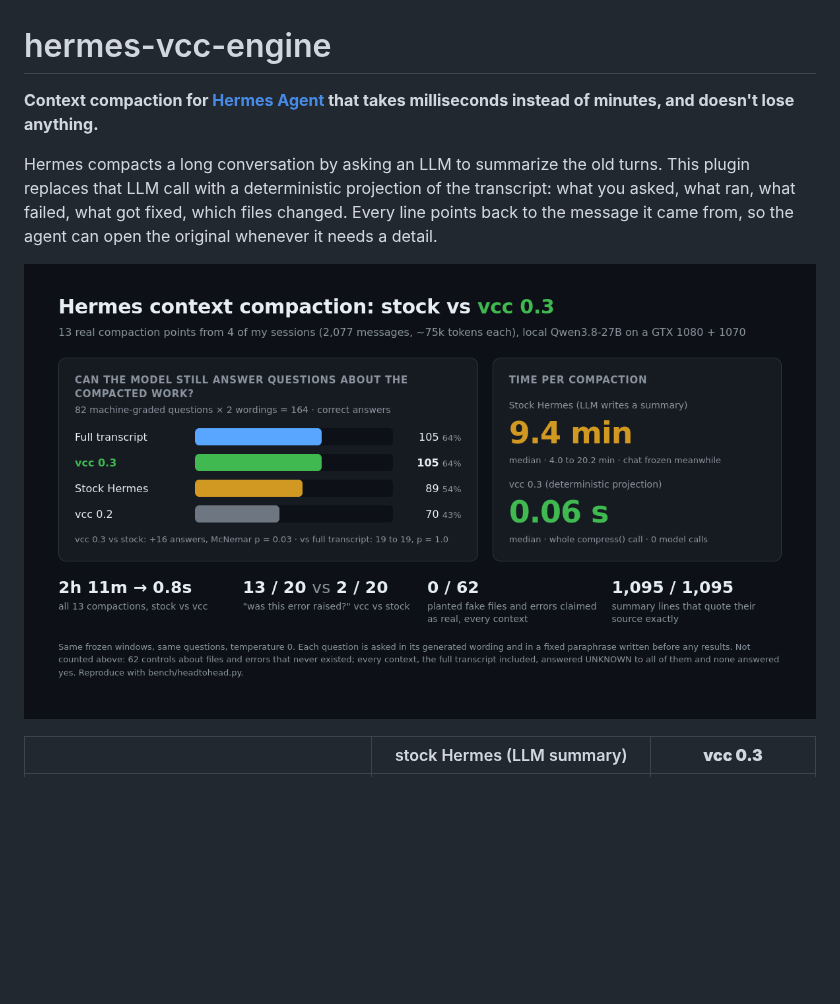
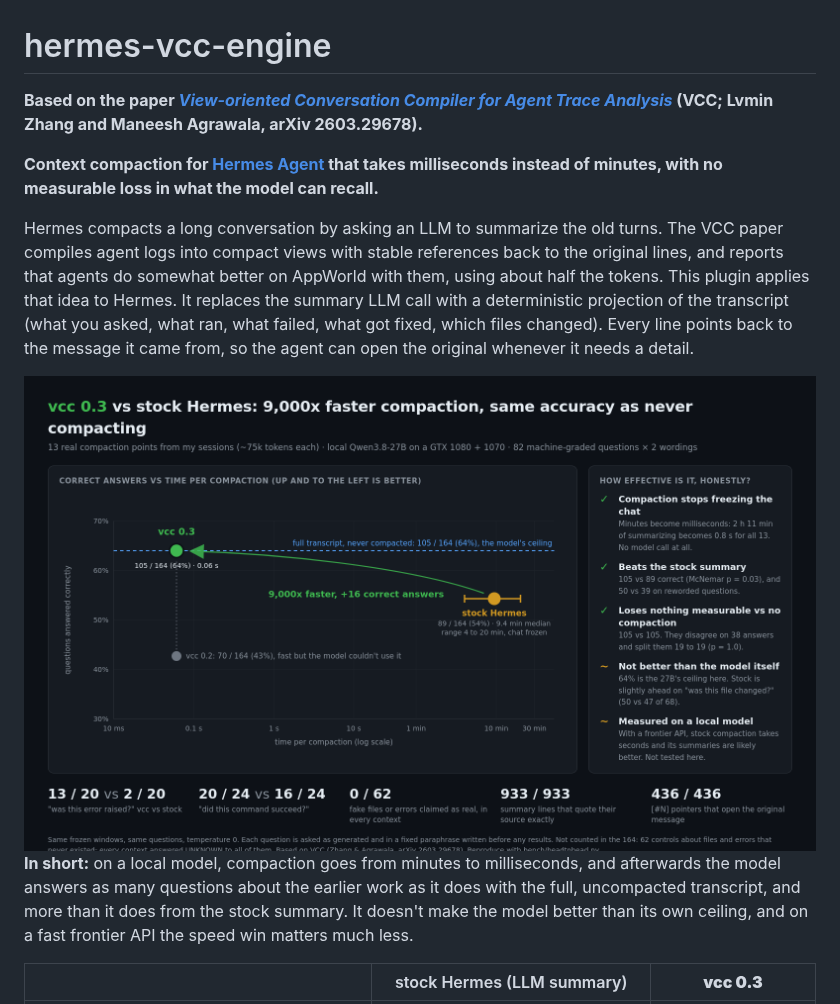
Before and after one commit to danbiocchi/hermes-vcc-engine, a Markdown page: README.md, the part around the change. GitHub-like rendering; pictures changed too: docs/benchmark.png; blank space fills up the shorter version.

Commit message:
Lead the README with the VCC paper and a speed-vs-accuracy chart
Co-Authored-By: Claude Opus 5.5 <noreply@anthropic.com>
Claude-Session: https://claude.ai/code/session_019NjiPGYo1prpKJDUgPXgzb

```diff
--- a/README.md
+++ b/README.md
@@ -1,10 +1,14 @@
 # hermes-vcc-engine
 
-**Context compaction for [Hermes Agent](https://github.com/NousResearch/hermes-agent) that takes milliseconds instead of minutes, and doesn't lose anything.**
+**Based on the paper [*View-oriented Conversation Compiler for Agent Trace Analysis*](https://arxiv.org/abs/2603.29678) (VCC; Lvmin Zhang and Maneesh Agrawala, arXiv 2603.29678).**
 
-Hermes compacts a long conversation by asking an LLM to summarize the old turns. This plugin replaces that LLM call with a deterministic projection of the transcript: what you asked, what ran, what failed, what got fixed, which files changed. Every line points back to the message it came from, so the agent can open the original whenever it needs a detail.
+**Context compaction for [Hermes Agent](https://github.com/NousResearch/hermes-agent) that takes milliseconds instead of minutes, with no measurable loss in what the model can recall.**
 
-![Benchmark: stock Hermes vs vcc 0.3](docs/benchmark.png)
+Hermes compacts a long conversation by asking an LLM to summarize the old turns. The VCC paper compiles agent logs into compact views with stable references back to the original lines, and reports that agents do somewhat better on AppWorld with them, using about half the tokens. This plugin applies that idea to Hermes. It replaces the summary LLM call with a deterministic projection of the transcript (what you asked, what ran, what failed, what got fixed, which files changed). Every line points back to the message it came from, so the agent can open the original whenever it needs a detail.
+
+<img src="docs/benchmark.png" width="100%" alt="vcc 0.3 vs stock Hermes: 9,000x faster compaction, same accuracy as never compacting">
+
+**In short:** on a local model, compaction goes from minutes to milliseconds, and afterwards the model answers as many questions about the earlier work as it does with the full, uncompacted transcript, and more than it does from the stock summary. It doesn't make the model better than its own ceiling, and on a fast frontier API the speed win matters much less.
 
 | | stock Hermes (LLM summary) | **vcc 0.3** |
 |---|---|---|
```
